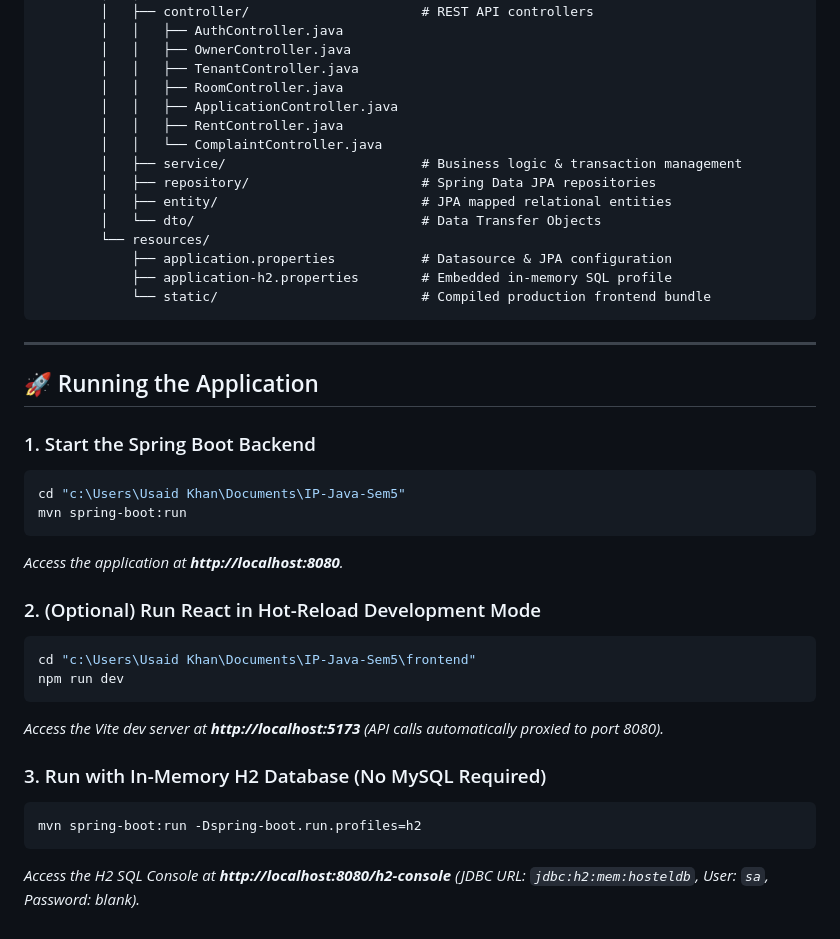
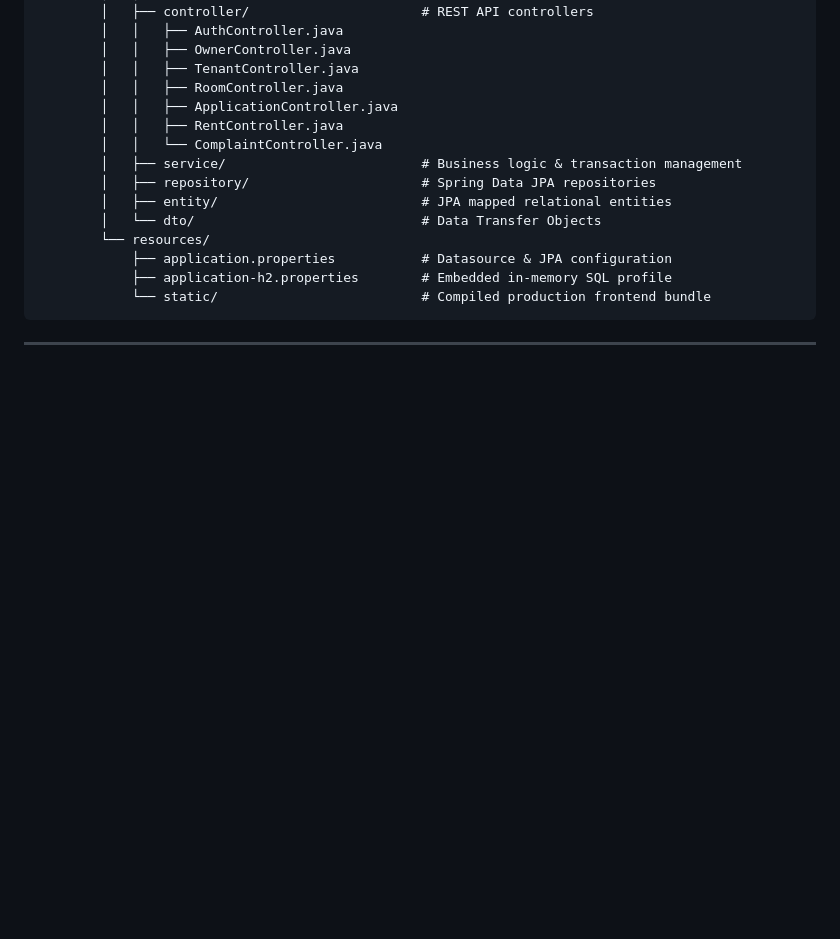
Before and after one commit to MUsaid72/IP_Sem_5_PG_Management, a Markdown page: README.md, the part around one of its changes. Drawn GitHub-style; blank space fills up the shorter version.

````diff
--- a/README.md
+++ b/README.md
@@ -217,25 +217,3 @@ IP-Java-Sem5/
 ```
 
 ---
-
-## 🚀 Running the Application
-
-### 1. Start the Spring Boot Backend
-```powershell
-cd "c:\Users\Usaid Khan\Documents\IP-Java-Sem5"
-mvn spring-boot:run
-```
-*Access the application at **http://localhost:8080**.*
-
-### 2. (Optional) Run React in Hot-Reload Development Mode
-```powershell
-cd "c:\Users\Usaid Khan\Documents\IP-Java-Sem5\frontend"
-npm run dev
-```
-*Access the Vite dev server at **http://localhost:5173** (API calls automatically proxied to port 8080).*
-
-### 3. Run with In-Memory H2 Database (No MySQL Required)
-```powershell
-mvn spring-boot:run -Dspring-boot.run.profiles=h2
-```
-*Access the H2 SQL Console at **http://localhost:8080/h2-console** (JDBC URL: `jdbc:h2:mem:hosteldb`, User: `sa`, Password: blank).*
````
Also changed, not shown: other parts of README.md (+4 -4 lines).
